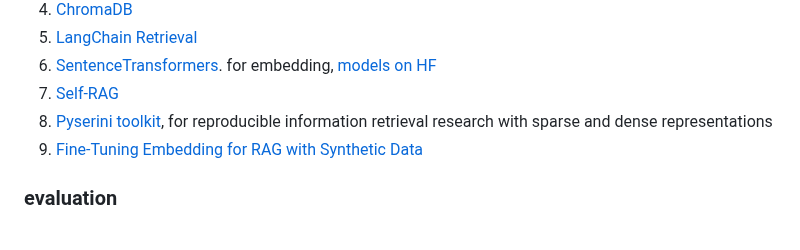
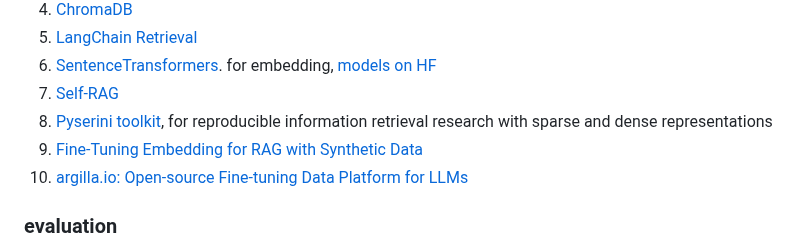
Before and after one commit to winterForestStump/thesis, a Markdown page: README.md, the part around the change. Rendered like a GitHub page.

```diff
--- a/README.md
+++ b/README.md
@@ -52,6 +52,7 @@ We have prepared a list of [42 questions](questions.txt) that are most commonly
 7. [Self-RAG](https://github.com/AkariAsai/self-rag)
 8. [Pyserini toolkit](https://github.com/castorini/pyserini), for reproducible information retrieval research with sparse and dense representations
 9. [Fine-Tuning Embedding for RAG with Synthetic Data](https://github.com/run-llama/finetune-embedding/tree/main?tab=readme-ov-file)
+10. [argilla.io: Open-source Fine-tuning Data Platform for LLMs](https://argilla.io/)
 
 ### evaluation
 Human evaluation with comparison to ChatGPT answers and retrived answers from Kay x Cybersyn x LangChain API
```
